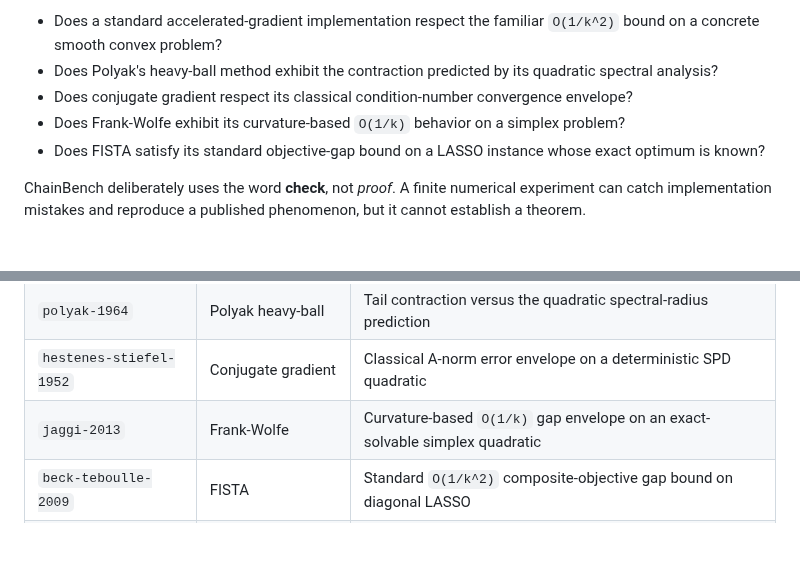
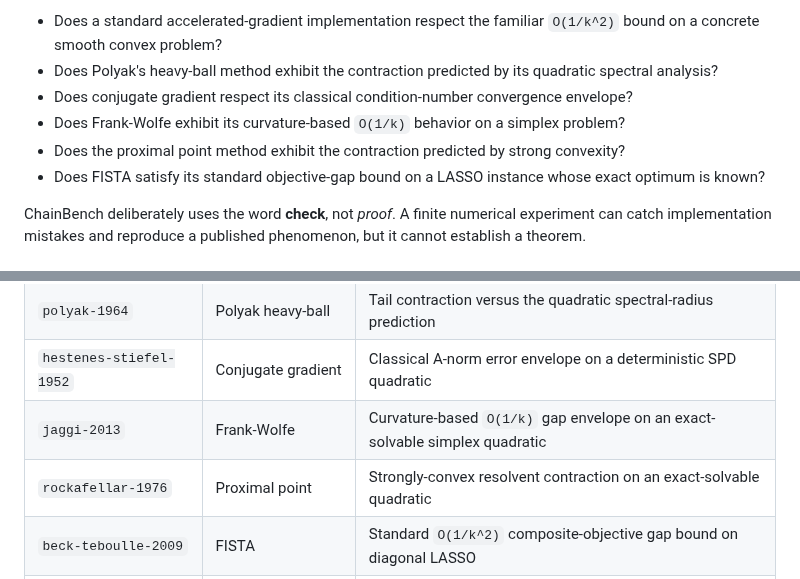
Before and after one commit to chocoemong17/chainbench, a Markdown page: README.md, 2 parts joined by grey strips. GitHub-like rendering; blank space fills up the shorter version.

Commit message:
docs: document proximal-point reproduction

```diff
--- a/README.md
+++ b/README.md
@@ -11,6 +11,7 @@ Instead of introducing new theory, it implements well-known algorithms from the
 - Does Polyak's heavy-ball method exhibit the contraction predicted by its quadratic spectral analysis?
 - Does conjugate gradient respect its classical condition-number convergence envelope?
 - Does Frank-Wolfe exhibit its curvature-based `O(1/k)` behavior on a simplex problem?
+- Does the proximal point method exhibit the contraction predicted by strong convexity?
 - Does FISTA satisfy its standard objective-gap bound on a LASSO instance whose exact optimum is known?
 
 ChainBench deliberately uses the word **check**, not *proof*. A finite numerical experiment can catch implementation mistakes and reproduce a published phenomenon, but it cannot establish a theorem.
@@ -23,6 +24,7 @@ ChainBench deliberately uses the word **check**, not *proof*. A finite numerical
 | `polyak-1964` | Polyak heavy-ball | Tail contraction versus the quadratic spectral-radius prediction |
 | `hestenes-stiefel-1952` | Conjugate gradient | Classical A-norm error envelope on a deterministic SPD quadratic |
 | `jaggi-2013` | Frank-Wolfe | Curvature-based `O(1/k)` gap envelope on an exact-solvable simplex quadratic |
+| `rockafellar-1976` | Proximal point | Strongly-convex resolvent contraction on an exact-solvable quadratic |
 | `beck-teboulle-2009` | FISTA | Standard `O(1/k^2)` composite-objective gap bound on diagonal LASSO |
 | `ista-vs-fista` | ISTA/FISTA | Same-budget empirical comparison on the bundled LASSO instance |
 | `gd-baseline` | Gradient descent | Standard `O(1/k)` smooth-convex gap bound |
```
